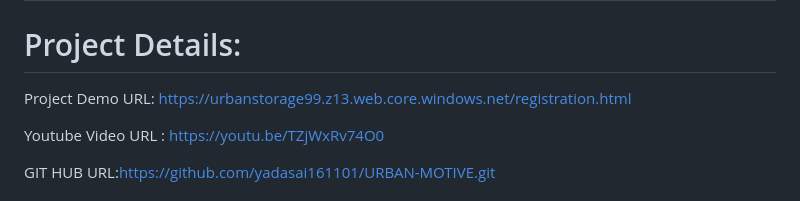
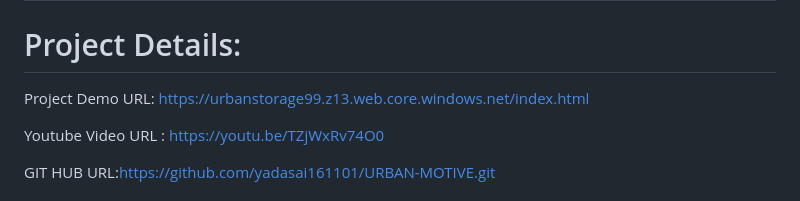
Before and after one commit to raisingh809966/URBAN-MOTIVE, a Markdown page: README.md, the part around the change. Rendered like a GitHub page.

```diff
--- a/README.md
+++ b/README.md
@@ -1,6 +1,6 @@
 # URBAN MOTIVE
 # Project Details:
-Project Demo URL: https://urbanstorage99.z13.web.core.windows.net/registration.html
+Project Demo URL: https://urbanstorage99.z13.web.core.windows.net/index.html
 
 Youtube Video URL : https://youtu.be/TZjWxRv74O0
 
```
